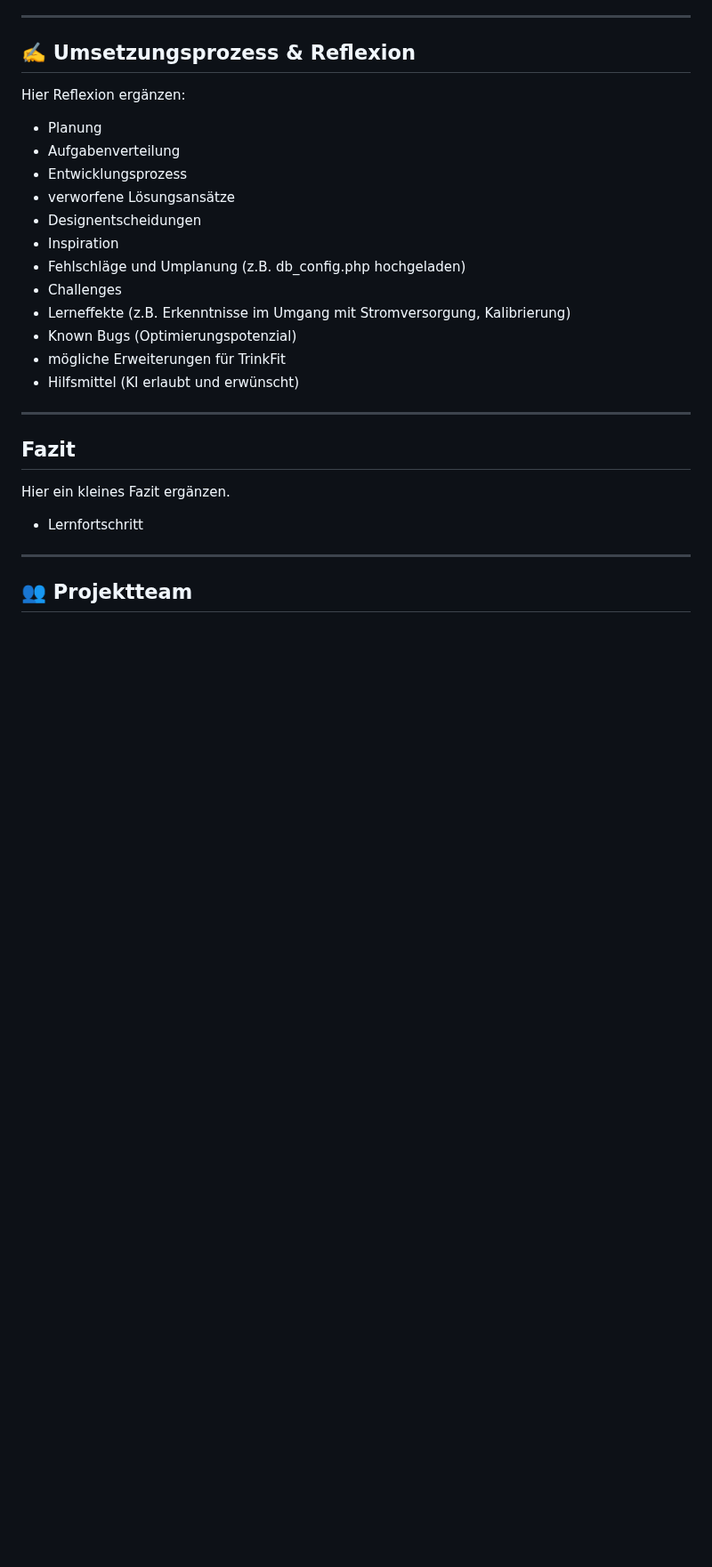
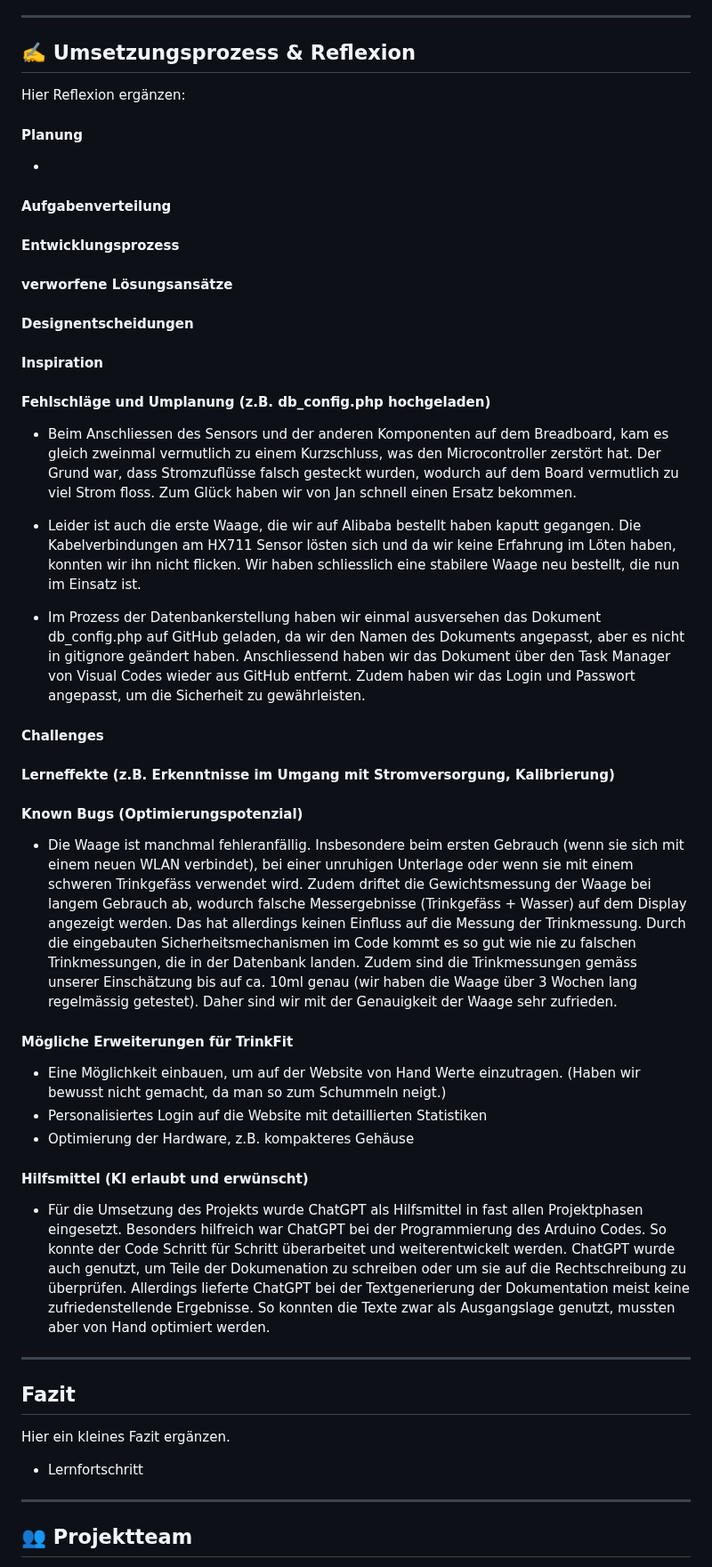
Before and after one commit to wanakaemmenegger/IM4, a Markdown page: README.md, the part around the change. Shown at 89% size. Drawn GitHub-style; blank space fills up the shorter version.

```diff
--- a/README.md
+++ b/README.md
@@ -145,18 +145,37 @@ Genauere Erläuterungen zu den Codes sind im Anhang der Schritt-für-Schritt Bau
 ## ✍️ Umsetzungsprozess & Reflexion
 
 Hier Reflexion ergänzen:
-- Planung
-- Aufgabenverteilung
-- Entwicklungsprozess
-- verworfene Lösungsansätze
-- Designentscheidungen
-- Inspiration
-- Fehlschläge und Umplanung (z.B. db_config.php hochgeladen)
-- Challenges
-- Lerneffekte (z.B. Erkenntnisse im Umgang mit Stromversorgung, Kalibrierung)
-- Known Bugs (Optimierungspotenzial)
-- mögliche Erweiterungen für TrinkFit
-- Hilfsmittel (KI erlaubt und erwünscht)
+
+#### Planung
+-
+#### Aufgabenverteilung
+#### Entwicklungsprozess
+#### verworfene Lösungsansätze
+#### Designentscheidungen
+#### Inspiration
+#### Fehlschläge und Umplanung (z.B. db_config.php hochgeladen)
+
+- Beim Anschliessen des Sensors und der anderen Komponenten auf dem Breadboard, kam es gleich zweinmal vermutlich zu einem Kurzschluss, was den Microcontroller zerstört hat. Der Grund war, dass Stromzuflüsse falsch gesteckt wurden, wodurch auf dem Board vermutlich zu viel Strom floss. Zum Glück haben wir von Jan schnell einen Ersatz bekommen.
+
+- Leider ist auch die erste Waage, die wir auf Alibaba bestellt haben kaputt gegangen. Die Kabelverbindungen am HX711 Sensor lösten sich und da wir keine Erfahrung im Löten haben, konnten wir ihn nicht flicken. Wir haben schliesslich eine stabilere Waage neu bestellt, die nun im Einsatz ist.
+
+- Im Prozess der Datenbankerstellung haben wir einmal ausversehen das Dokument db_config.php auf GitHub geladen, da wir den Namen des Dokuments angepasst, aber es nicht in gitignore geändert haben. Anschliessend haben wir das Dokument über den Task Manager von Visual Codes wieder aus GitHub entfernt. Zudem haben wir das Login und Passwort angepasst, um die Sicherheit zu gewährleisten.
+
+#### Challenges
+#### Lerneffekte (z.B. Erkenntnisse im Umgang mit Stromversorgung, Kalibrierung)
+#### Known Bugs (Optimierungspotenzial)
+
+- Die Waage ist manchmal fehleranfällig. Insbesondere beim ersten Gebrauch (wenn sie sich mit einem neuen WLAN verbindet), bei einer unruhigen Unterlage oder wenn sie mit einem schweren Trinkgefäss verwendet wird. Zudem driftet die Gewichtsmessung der Waage bei langem Gebrauch ab, wodurch falsche Messergebnisse (Trinkgefäss + Wasser) auf dem Display angezeigt werden. Das hat allerdings keinen Einfluss auf die Messung der Trinkmessung. Durch die eingebauten Sicherheitsmechanismen im Code kommt es so gut wie nie zu falschen Trinkmessungen, die in der Datenbank landen. Zudem sind die Trinkmessungen gemäss unserer Einschätzung bis auf ca. 10ml genau (wir haben die Waage über 3 Wochen lang regelmässig getestet). Daher sind wir mit der Genauigkeit der Waage sehr zufrieden.
+
+#### Mögliche Erweiterungen für TrinkFit
+
+- Eine Möglichkeit einbauen, um auf der Website von Hand Werte einzutragen. (Haben wir bewusst nicht gemacht, da man so zum Schummeln neigt.)
+- Personalisiertes Login auf die Website mit detaillierten Statistiken
+- Optimierung der Hardware, z.B. kompakteres Gehäuse
+
+#### Hilfsmittel (KI erlaubt und erwünscht)
+
+- Für die Umsetzung des Projekts wurde ChatGPT als Hilfsmittel in fast allen Projektphasen eingesetzt. Besonders hilfreich war ChatGPT bei der Programmierung des Arduino Codes. So konnte der Code Schritt für Schritt überarbeitet und weiterentwickelt werden. ChatGPT wurde auch genutzt, um Teile der Dokumenation zu schreiben oder um sie auf die Rechtschreibung zu überprüfen. Allerdings lieferte ChatGPT bei der Textgenerierung der Dokumentation meist keine zufriedenstellende Ergebnisse. So konnten die Texte zwar als Ausgangslage genutzt, mussten aber von Hand optimiert werden.
 
 ---
 
```
